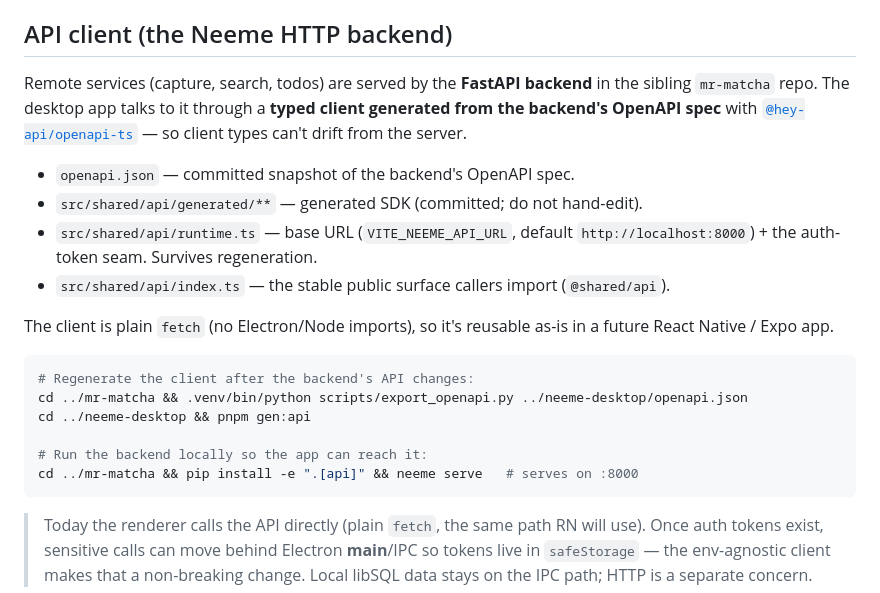
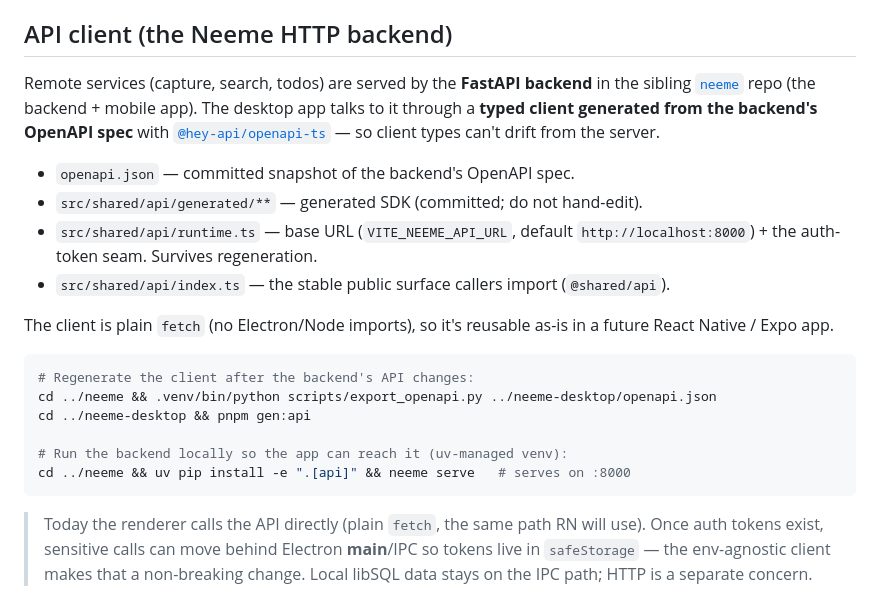
Before and after one commit to retrospct/mikan, a Markdown page: README.md, the part around the change. GitHub-like rendering.

````diff
--- a/README.md
+++ b/README.md
@@ -23,7 +23,7 @@ neeme-desktop is **local-first**: your data lives on your device, not in the clo
 
 ## API client (the Neeme HTTP backend)
 
-Remote services (capture, search, todos) are served by the **FastAPI backend** in the sibling `mr-matcha` repo. The desktop app talks to it through a **typed client generated from the backend's OpenAPI spec** with [`@hey-api/openapi-ts`](https://heyapi.dev/) — so client types can't drift from the server.
+Remote services (capture, search, todos) are served by the **FastAPI backend** in the sibling [`neeme`](https://github.com/retrospct/neeme) repo (the backend + mobile app). The desktop app talks to it through a **typed client generated from the backend's OpenAPI spec** with [`@hey-api/openapi-ts`](https://heyapi.dev/) — so client types can't drift from the server.
 
 - `openapi.json` — committed snapshot of the backend's OpenAPI spec.
 - `src/shared/api/generated/**` — generated SDK (committed; do not hand-edit).
@@ -34,11 +34,11 @@ The client is plain `fetch` (no Electron/Node imports), so it's reusable as-is i
 
 ```bash
 # Regenerate the client after the backend's API changes:
-cd ../mr-matcha && .venv/bin/python scripts/export_openapi.py ../neeme-desktop/openapi.json
+cd ../neeme && .venv/bin/python scripts/export_openapi.py ../neeme-desktop/openapi.json
 cd ../neeme-desktop && pnpm gen:api
 
-# Run the backend locally so the app can reach it:
-cd ../mr-matcha && pip install -e ".[api]" && neeme serve   # serves on :8000
+# Run the backend locally so the app can reach it (uv-managed venv):
+cd ../neeme && uv pip install -e ".[api]" && neeme serve   # serves on :8000
 ```
 
 > Today the renderer calls the API directly (plain `fetch`, the same path RN will use). Once auth tokens exist, sensitive calls can move behind Electron **main**/IPC so tokens live in `safeStorage` — the env-agnostic client makes that a non-breaking change. Local libSQL data stays on the IPC path; HTTP is a separate concern.
````
Also changed, not shown: docs/adr/0001-sync-and-processing-architecture.md (added, +99 -0 lines).
